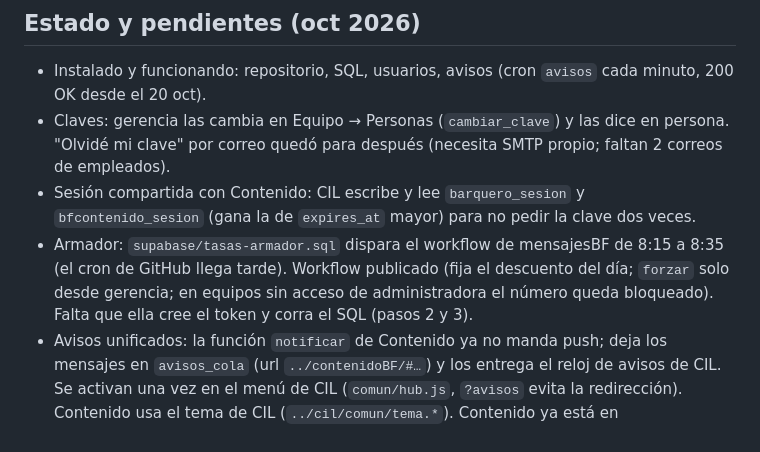
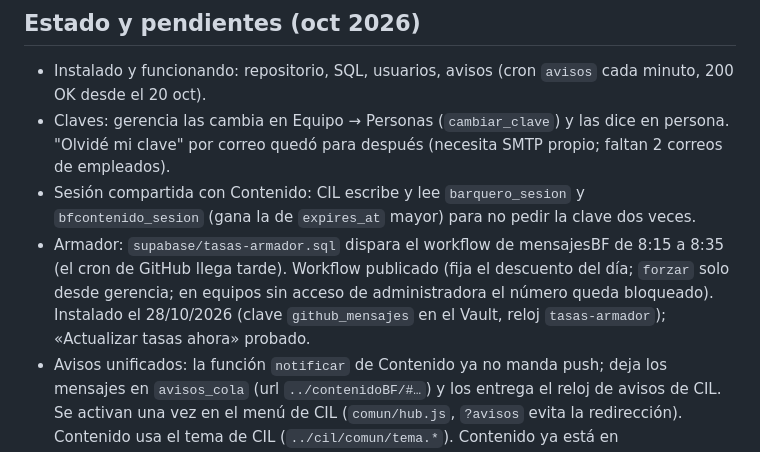
Before and after one commit to srzoco/cil, a Markdown page: CLAUDE.md, the part around the change. GitHub-like rendering.

Commit message:
Notas: descuento automático instalado
Co-Authored-By: Claude Opus 5.5 <noreply@anthropic.com>
Claude-Session: https://claude.ai/code/session_01Kt9jsSpUvQCj88hwK83sc8

```diff
--- a/CLAUDE.md
+++ b/CLAUDE.md
@@ -52,7 +52,7 @@ App web unificada **CIL** en GitHub Pages: https://srzoco.github.io/cil/
 - Instalado y funcionando: repositorio, SQL, usuarios, avisos (cron `avisos` cada minuto, 200 OK desde el 20 oct).
 - Claves: gerencia las cambia en Equipo → Personas (`cambiar_clave`) y las dice en persona. "Olvidé mi clave" por correo quedó para después (necesita SMTP propio; faltan 2 correos de empleados).
 - Sesión compartida con Contenido: CIL escribe y lee `barquero_sesion` y `bfcontenido_sesion` (gana la de `expires_at` mayor) para no pedir la clave dos veces.
-- Armador: `supabase/tasas-armador.sql` dispara el workflow de mensajesBF de 8:15 a 8:35 (el cron de GitHub llega tarde). Workflow publicado (fija el descuento del día; `forzar` solo desde gerencia; en equipos sin acceso de administradora el número queda bloqueado). Falta que ella cree el token y corra el SQL (pasos 2 y 3).
+- Armador: `supabase/tasas-armador.sql` dispara el workflow de mensajesBF de 8:15 a 8:35 (el cron de GitHub llega tarde). Workflow publicado (fija el descuento del día; `forzar` solo desde gerencia; en equipos sin acceso de administradora el número queda bloqueado). Instalado el 28/10/2026 (clave `github_mensajes` en el Vault, reloj `tasas-armador`); «Actualizar tasas ahora» probado.
 - Avisos unificados: la función `notificar` de Contenido ya no manda push; deja los mensajes en `avisos_cola` (url `../contenidoBF/#…`) y los entrega el reloj de avisos de CIL. Se activan una vez en el menú de CIL (`comun/hub.js`, `?avisos` evita la redirección). Contenido usa el tema de CIL (`../cil/comun/tema.*`). Contenido ya está en `/cil/contenido/` (los avisos viejos con `../contenidoBF/#…` pasan por la redirección).
 - Armador: productos y precios en la base de datos (`armador_datos`); la clave de GitHub en el teléfono ya no se usa.
 - Bot de Instagram y robot de Yobel (27/10/2026): tablas `bot_config`, `bot_mensajes`, `bot_avisos` y RPC `precios_bot`, `ficha_producto`, `robot_subir`, `robot_error` al final de `cil.sql`. El bot es la Edge Function `bot` (no está en este repo). El robot corre en la PC de la tienda (usuario de Windows «robot») 9:15, 12:30 y 5 pm con 0–14 min al azar; solo sube precio y stock (nunca costos). Avisos del bot por `avisos_cola` (🔴 urgentes, resumen 8:45). `verificar_robot` = `si` solo cuando el robot ya corra.
```
